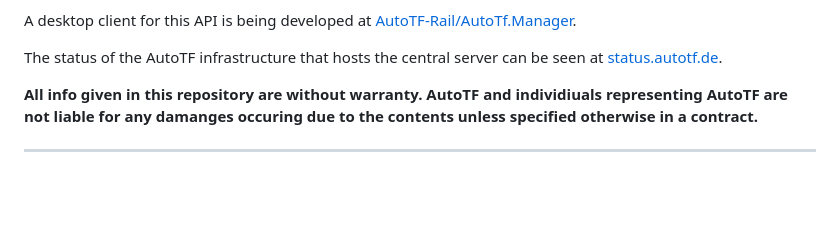
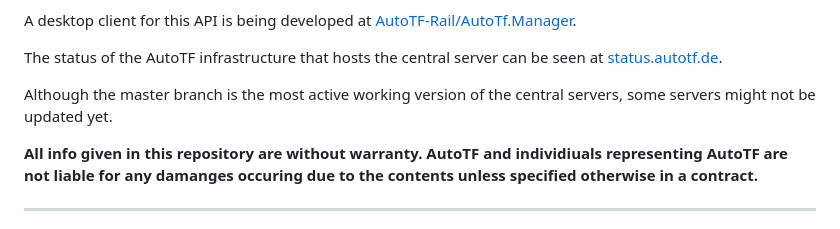
Before and after one commit to AutoTF-Rail/Central-Server, a Markdown page: README.md, the part around the change. Rendered like a GitHub page; blank space fills up the shorter version.

Commit message:
Added notice

```diff
--- a/README.md
+++ b/README.md
@@ -13,6 +13,8 @@ A desktop client for this API is being developed at [AutoTF-Rail/AutoTf.Manager]
 
 The status of the AutoTF infrastructure that hosts the central server can be seen at [status.autotf.de](https://status.autotf.de).
 
+
+Although the master branch is the most active working version of the central servers, some servers might not be updated yet.
 
 **All info given in this repository are without warranty. AutoTF and individiuals representing AutoTF are not liable for any damanges occuring due to the contents unless specified otherwise in a contract.**
 
```
